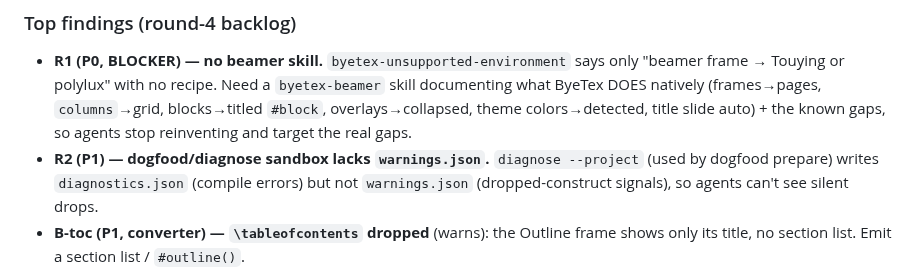
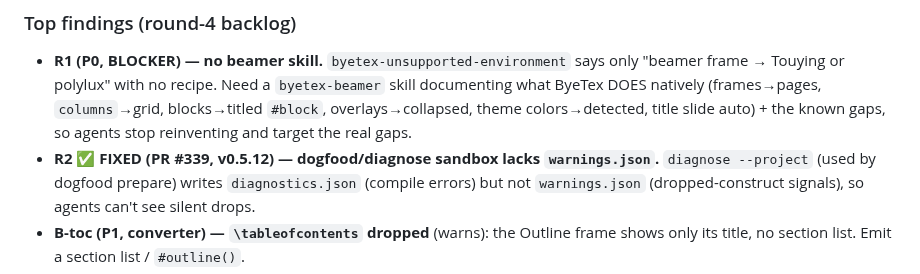
Before and after one commit to zeyuyang42/ByeTex, a Markdown page: docs/beamer-track.md, the part around the change. GitHub-like rendering.

Commit message:
docs: mark R2 diagnose warnings.json sidecar fixed (#339) [skip ci] (#340)
Co-authored-by: Claude Opus 4.8 (1M context) <noreply@anthropic.com>

```diff
--- a/docs/beamer-track.md
+++ b/docs/beamer-track.md
@@ -62,7 +62,7 @@ and couldn't see what was dropped (no warnings.json in the sandbox).
   documenting what ByeTex DOES natively (frames→pages, `columns`→grid, blocks→titled
   `#block`, overlays→collapsed, theme colors→detected, title slide auto) + the known gaps,
   so agents stop reinventing and target the real gaps.
-- **R2 (P1) — dogfood/diagnose sandbox lacks `warnings.json`.** `diagnose --project`
+- **R2 ✅ FIXED (PR #339, v0.5.12) — dogfood/diagnose sandbox lacks `warnings.json`.** `diagnose --project`
   (used by dogfood prepare) writes `diagnostics.json` (compile errors) but not
   `warnings.json` (dropped-construct signals), so agents can't see silent drops.
 - **B-toc (P1, converter) — `\tableofcontents` dropped** (warns): the Outline frame shows
```
